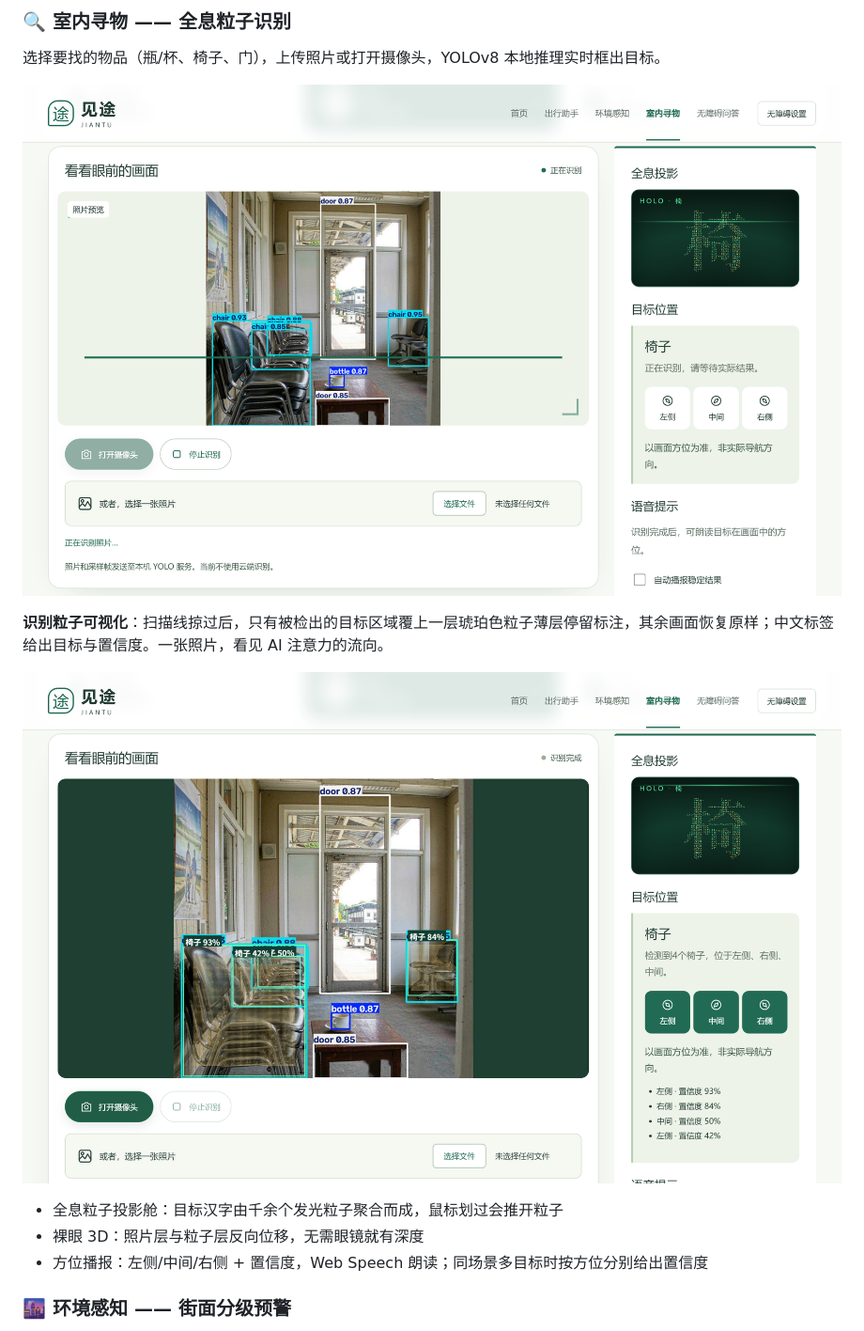
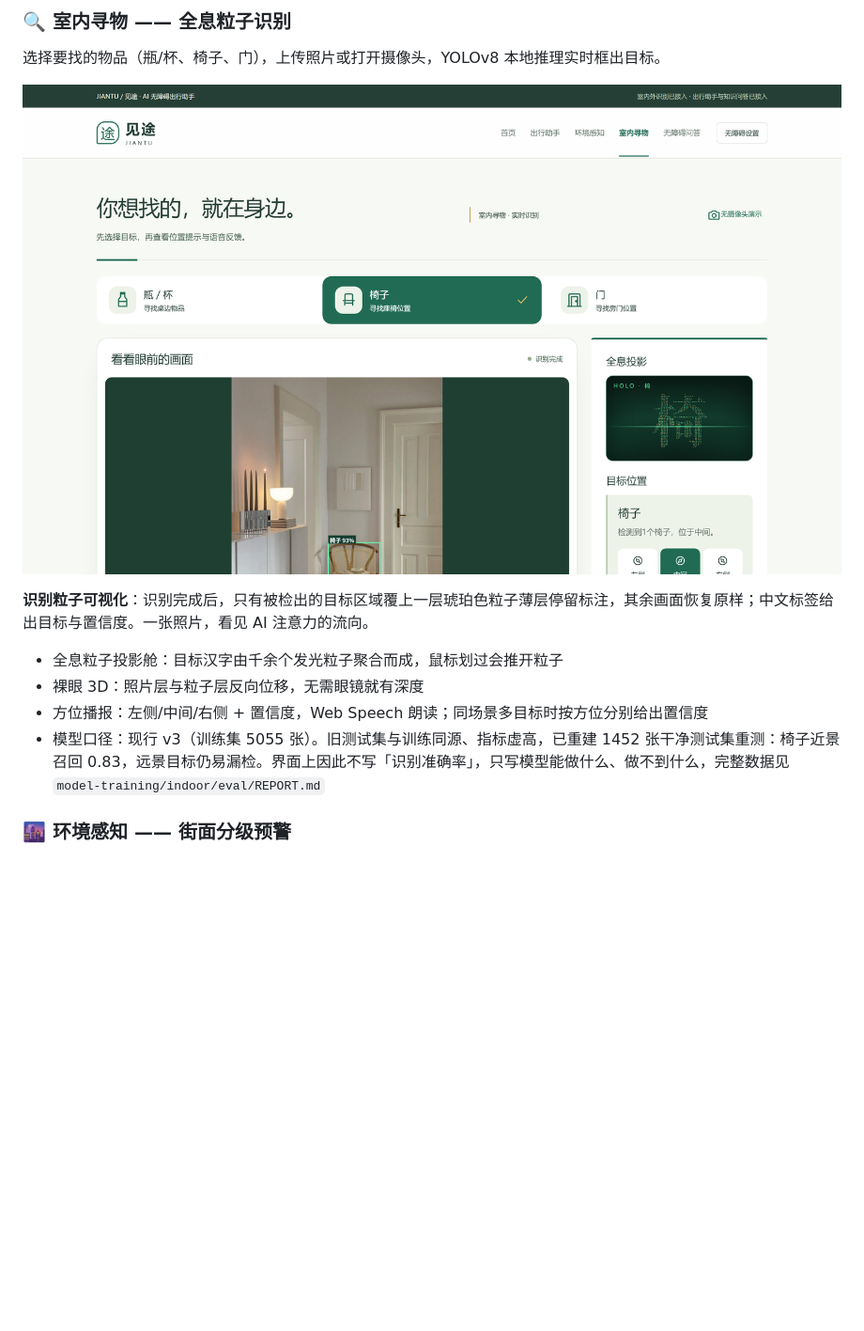
Before and after one commit to fengkai-jinji/jiantu-ai-travel, a Markdown page: README.md, the part around the change. Shown at 94% size. Drawn GitHub-style; pictures changed too: docs/screenshots/indoor-detect.png; blank space fills up the shorter version.

Commit message:
docs(readme): 室内一节改用现行界面截图，补模型口径
- 旧截图是英文标签的早期界面，与现在“椅子 93%”的中文标签不符，已重拍
- 合并原来“扫描中/识别完成”两张图，保留识别完成后的一张
- 补一句模型口径：v3 近景椅子召回 0.83、远景易漏检，界面不写准确率

```diff
--- a/README.md
+++ b/README.md
@@ -23,15 +23,14 @@
 
 选择要找的物品（瓶/杯、椅子、门），上传照片或打开摄像头，YOLOv8 本地推理实时框出目标。
 
-![识别过程](docs/screenshots/indoor-scan.png)
+![识别完成](docs/screenshots/indoor-detect.png)
 
-**识别粒子可视化**：扫描线掠过后，只有被检出的目标区域覆上一层琥珀色粒子薄层停留标注，其余画面恢复原样；中文标签给出目标与置信度。一张照片，看见 AI 注意力的流向。
-
-![识别完成](docs/screenshots/indoor-detect.png)
+**识别粒子可视化**：识别完成后，只有被检出的目标区域覆上一层琥珀色粒子薄层停留标注，其余画面恢复原样；中文标签给出目标与置信度。一张照片，看见 AI 注意力的流向。
 
 - 全息粒子投影舱：目标汉字由千余个发光粒子聚合而成，鼠标划过会推开粒子
 - 裸眼 3D：照片层与粒子层反向位移，无需眼镜就有深度
 - 方位播报：左侧/中间/右侧 + 置信度，Web Speech 朗读；同场景多目标时按方位分别给出置信度
+- 模型口径：现行 v3（训练集 5055 张）。旧测试集与训练同源、指标虚高，已重建 1452 张干净测试集重测：椅子近景召回 0.83，远景目标仍易漏检。界面上因此不写「识别准确率」，只写模型能做什么、做不到什么，完整数据见 `model-training/indoor/eval/REPORT.md`
 
 ### 🌆 环境感知 —— 街面分级预警
 
```
